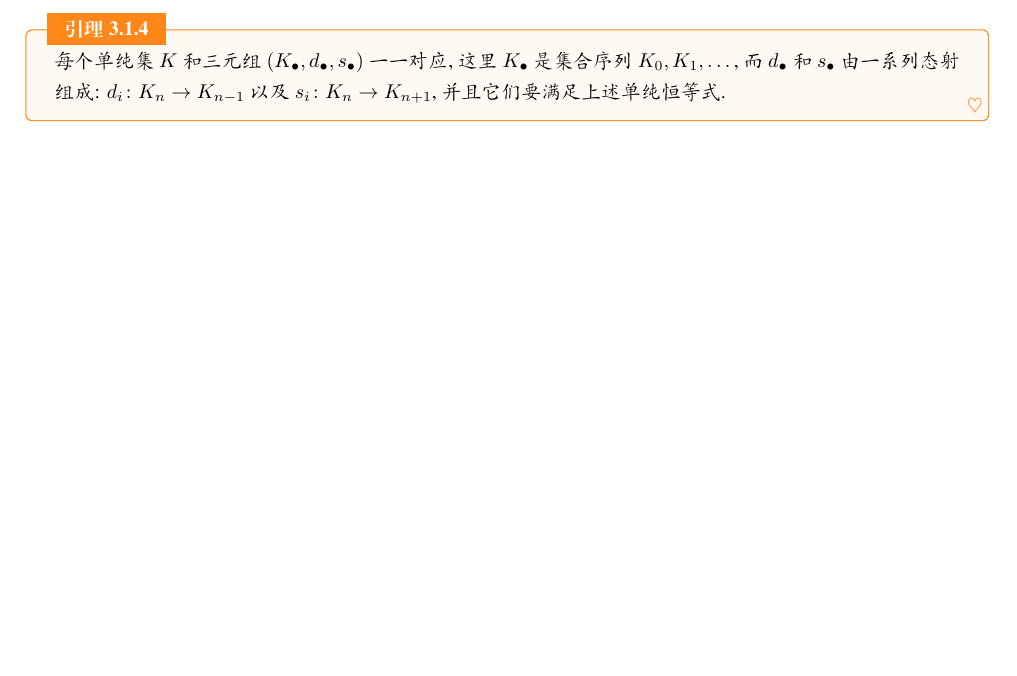
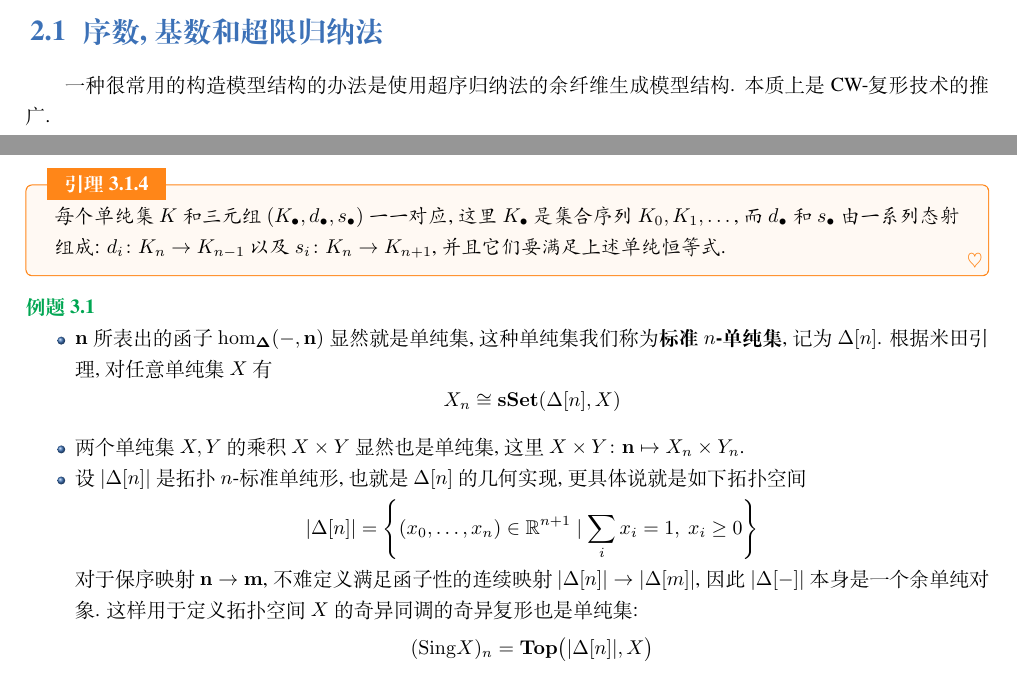
Before and after one commit to AkiSakuchan/model-categories-and-infinity-categories, a LaTeX book (main.tex): part of page 24 of 25 before the commit and two parts of pages 22 and 24 of 25 after it, the two joined at a grey line, cut at the place of the change, the shorter picture padded with empty space. Compiled offline with XeLaTeX; a missing font is replaced by an installed copy or a similar font.

Commit message:
Updates from Overleaf

```diff
--- a/main.tex
+++ b/main.tex
@@ -6,7 +6,7 @@
 \usepackage{bbm}
 %\usepackage[colorlinks=true, linkcolor=blue, citecolor=red, urlcolor=cyan]{hyperref}
 
-\title{模型范畴与无穷范畴}
+\title{模型范畴}
 \author{Aki Sakuchan}
 \cover{sa60j-foyi1.png}
 
@@ -1260,6 +1260,10 @@ Kan 扩张可以表示范畴论中其他基础概念:
 
 \chapter{拓扑空间和链复形范畴上的模型结构}
 
+\section{序数, 基数和超限归纳法}
+一种很常用的构造模型结构的办法是使用超序归纳法的余纤维生成模型结构. 本质上是 CW-复形技术的推广.
+
+
 \chapter{单纯集}
 单纯集是无穷范畴最常见的模型. 本章给出单纯集的定义和单纯集范畴上的两个模型结构, 前者和拓扑空间范畴的标准模型结构 Quillen 等价, 后者用于模型范畴的构建.
 
@@ -1349,6 +1353,27 @@ s^i(x) =
     $d_i \colon K_n \rightarrow K_{n-1}$ 以及 $s_i \colon K_n \rightarrow K_{n+1}$, 并且它们要满足上述单纯恒等式.
 \end{lemma}
 
+\begin{example}
+\begin{itemize}
+    \item $\mathbf{n}$ 所表出的函子 $\hom_\mathbf{\Delta}(-, \mathbf{n})$ 显然就是单纯集, 这种单纯集我们称为{\bf 标准 $n$-单纯集}, 记为 $\Delta[n]$. 根据米田引理, 对任意单纯集 $X$ 有
+    \[
+    X_n \cong \mathbf{sSet}(\Delta[n], X)
+    \]
+
+    \item 两个单纯集 $X,Y$ 的乘积 $X \times Y$ 显然也是单纯集, 这里 $X \times Y \colon \mathbf{n} \mapsto X_n \times Y_n$.
+
+    \item 设 $|\Delta[n]|$ 是拓扑 $n$-标准单纯形, 也就是 $\Delta[n]$ 的几何实现, 更具体说就是如下拓扑空间
+    \[
+    |\Delta[n]| = \left\{ (x_0, \dots, x_n) \in \mathbb{R}^{n+1} \mid \sum_i x_i = 1,~ x_i \geq 0 \right\}
+    \]
+    对于保序映射 $\mathbf{n} \rightarrow \mathbf{m}$, 不难定义满足函子性的连续映射 $|\Delta[n]| \rightarrow |\Delta[m]|$, 因此 $|\Delta[-]|$ 本身是一个余单纯对象.
+    这样用于定义拓扑空间 $X$ 的奇异同调的奇异复形也是单纯集:
+    \[
+    (\mathrm{Sing} X)_n = \mathbf{Top}\big( |\Delta[n]|, X \big)
+    \]
+\end{itemize}
+\end{example}
+
 
 \printbibliography[heading=bibintoc, title=\ebibname]
 \end{document}
```
Also changed, not shown: reference.bib (+11 -2 lines).
